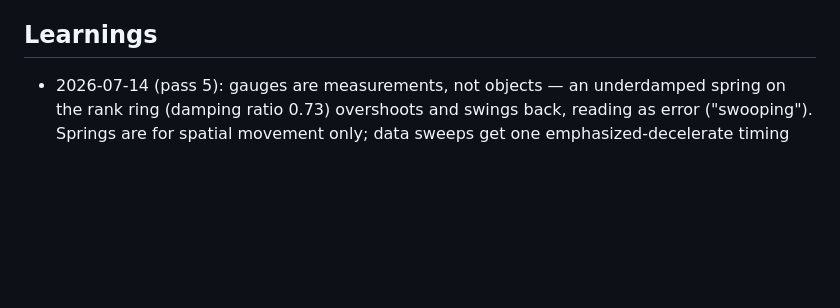
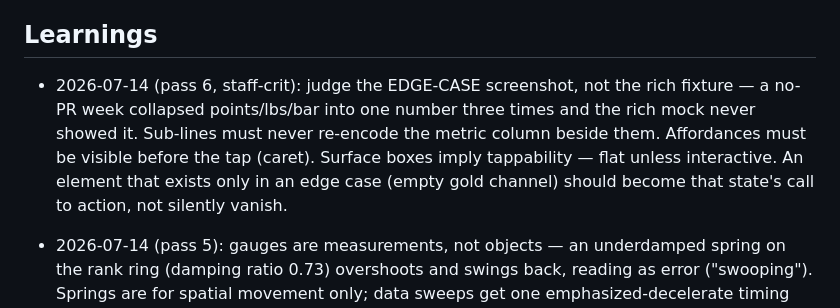
Before and after one commit to ConnorNusser/morf, a Markdown page: docs/league-judge-spec.md, the part around the change. Rendered like a GitHub page; blank space fills up the shorter version.

Commit message:
docs: pass-6 learnings — audit the edge-case state, visible affordances
Co-Authored-By: Claude Fable 5 <noreply@anthropic.com>

```diff
--- a/docs/league-judge-spec.md
+++ b/docs/league-judge-spec.md
@@ -47,6 +47,14 @@ conformance polishes, it never improves.
 
 ## Learnings
 
+- 2026-07-14 (pass 6, staff-crit): judge the EDGE-CASE screenshot, not the rich
+  fixture — a no-PR week collapsed points/lbs/bar into one number three times
+  and the rich mock never showed it. Sub-lines must never re-encode the metric
+  column beside them. Affordances must be visible before the tap (caret).
+  Surface boxes imply tappability — flat unless interactive. An element that
+  exists only in an edge case (empty gold channel) should become that state's
+  call to action, not silently vanish.
+
 - 2026-07-14 (pass 5): gauges are measurements, not objects — an underdamped
   spring on the rank ring (damping ratio 0.73) overshoots and swings back,
   reading as error ("swooping"). Springs are for spatial movement only; data
```
